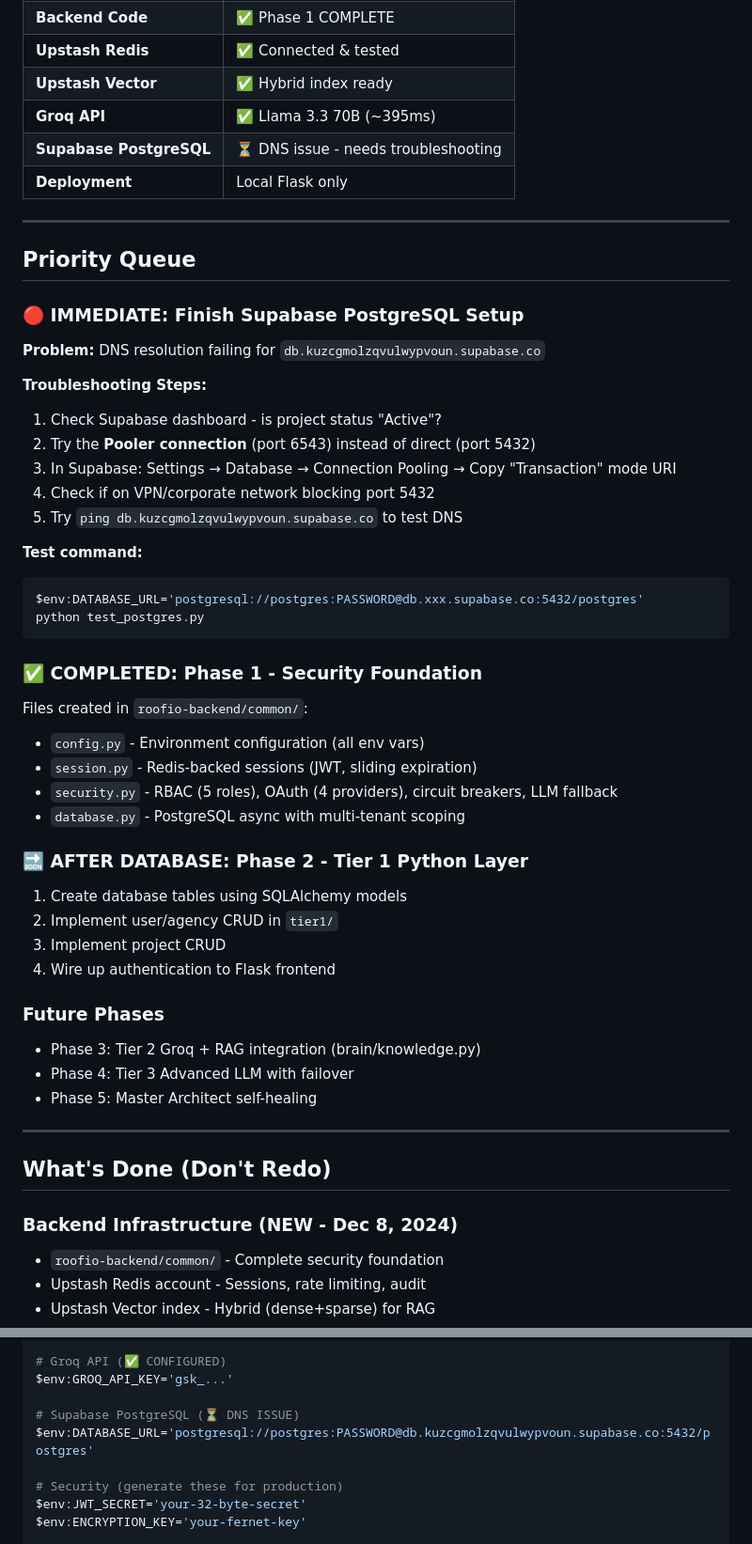
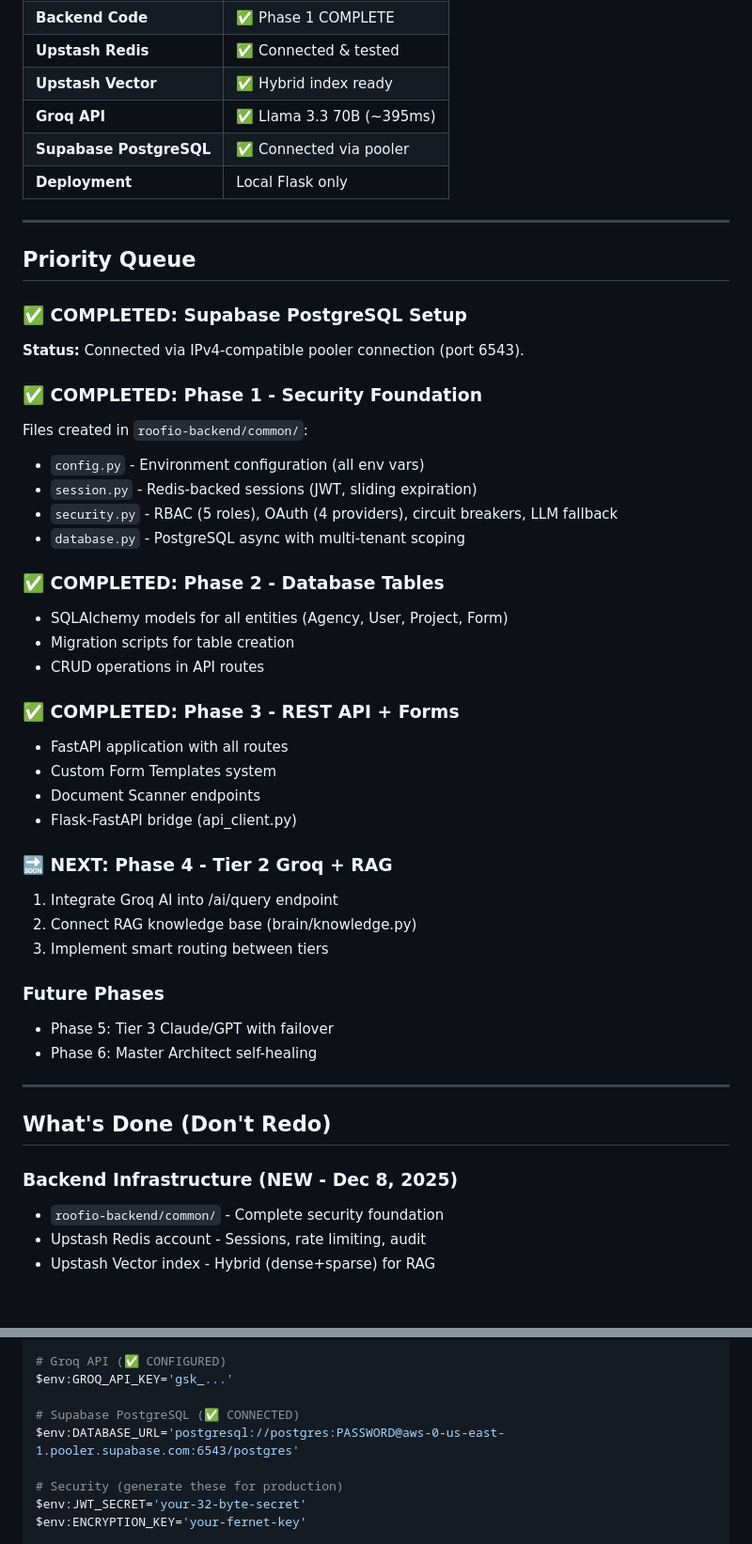
Before and after one commit to jenkintownelectricity/cad_observer, a Markdown page: CLAUDE-INSTRUCTIONS.md, 2 parts joined by grey strips. Shown at 94% size. GitHub-like rendering; blank space fills up the shorter version.

````diff
--- a/CLAUDE-INSTRUCTIONS.md
+++ b/CLAUDE-INSTRUCTIONS.md
@@ -13,29 +13,16 @@
 | **Upstash Redis** | ✅ Connected & tested |
 | **Upstash Vector** | ✅ Hybrid index ready |
 | **Groq API** | ✅ Llama 3.3 70B (~395ms) |
-| **Supabase PostgreSQL** | ⏳ DNS issue - needs troubleshooting |
+| **Supabase PostgreSQL** | ✅ Connected via pooler |
 | **Deployment** | Local Flask only |
 
 ---
 
 ## Priority Queue
 
-### 🔴 IMMEDIATE: Finish Supabase PostgreSQL Setup
+### ✅ COMPLETED: Supabase PostgreSQL Setup
 
-**Problem:** DNS resolution failing for `db.kuzcgmolzqvulwypvoun.supabase.co`
-
-**Troubleshooting Steps:**
-1. Check Supabase dashboard - is project status "Active"?
-2. Try the **Pooler connection** (port 6543) instead of direct (port 5432)
-3. In Supabase: Settings → Database → Connection Pooling → Copy "Transaction" mode URI
-4. Check if on VPN/corporate network blocking port 5432
-5. Try `ping db.kuzcgmolzqvulwypvoun.supabase.co` to test DNS
-
-**Test command:**
-```powershell
-$env:DATABASE_URL='postgresql://postgres:PASSWORD@db.xxx.supabase.co:5432/postgres'
-python test_postgres.py
-```
+**Status:** Connected via IPv4-compatible pooler connection (port 6543).
 
 ### ✅ COMPLETED: Phase 1 - Security Foundation
 
@@ -45,22 +32,31 @@ Files created in `roofio-backend/common/`:
 - `security.py` - RBAC (5 roles), OAuth (4 providers), circuit breakers, LLM fallback
 - `database.py` - PostgreSQL async with multi-tenant scoping
 
-### 🔜 AFTER DATABASE: Phase 2 - Tier 1 Python Layer
-1. Create database tables using SQLAlchemy models
-2. Implement user/agency CRUD in `tier1/`
-3. Implement project CRUD
-4. Wire up authentication to Flask frontend
+### ✅ COMPLETED: Phase 2 - Database Tables
+- SQLAlchemy models for all entities (Agency, User, Project, Form)
+- Migration scripts for table creation
+- CRUD operations in API routes
+
+### ✅ COMPLETED: Phase 3 - REST API + Forms
+- FastAPI application with all routes
+- Custom Form Templates system
+- Document Scanner endpoints
+- Flask-FastAPI bridge (api_client.py)
+
+### 🔜 NEXT: Phase 4 - Tier 2 Groq + RAG
+1. Integrate Groq AI into /ai/query endpoint
+2. Connect RAG knowledge base (brain/knowledge.py)
+3. Implement smart routing between tiers
 
 ### Future Phases
-- Phase 3: Tier 2 Groq + RAG integration (brain/knowledge.py)
-- Phase 4: Tier 3 Advanced LLM with failover
-- Phase 5: Master Architect self-healing
+- Phase 5: Tier 3 Claude/GPT with failover
+- Phase 6: Master Architect self-healing
 
 ---
 
 ## What's Done (Don't Redo)
 
-### Backend Infrastructure (NEW - Dec 8, 2024)
+### Backend Infrastructure (NEW - Dec 8, 2025)
 - `roofio-backend/common/` - Complete security foundation
 - Upstash Redis account - Sessions, rate limiting, audit
 - Upstash Vector index - Hybrid (dense+sparse) for RAG
@@ -152,8 +148,8 @@ $env:UPSTASH_VECTOR_REST_TOKEN='your-token'
 # Groq API (✅ CONFIGURED)
 $env:GROQ_API_KEY='gsk_...'
 
-# Supabase PostgreSQL (⏳ DNS ISSUE)
-$env:DATABASE_URL='postgresql://postgres:PASSWORD@db.kuzcgmolzqvulwypvoun.supabase.co:5432/postgres'
+# Supabase PostgreSQL (✅ CONNECTED)
+$env:DATABASE_URL='postgresql://postgres:PASSWORD@aws-0-us-east-1.pooler.supabase.com:6543/postgres'
 
 # Security (generate these for production)
 $env:JWT_SECRET='your-32-byte-secret'
````
Also changed, not shown: other parts of CLAUDE-INSTRUCTIONS.md (+11 -10 lines), NEXT-SESSION-BACKEND-MASTERPLAN.md (+13 -7 lines), README.md (+5 -5 lines).
